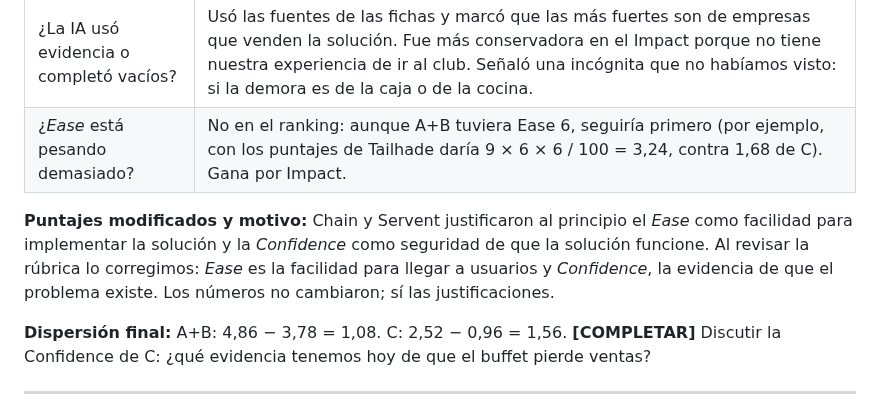
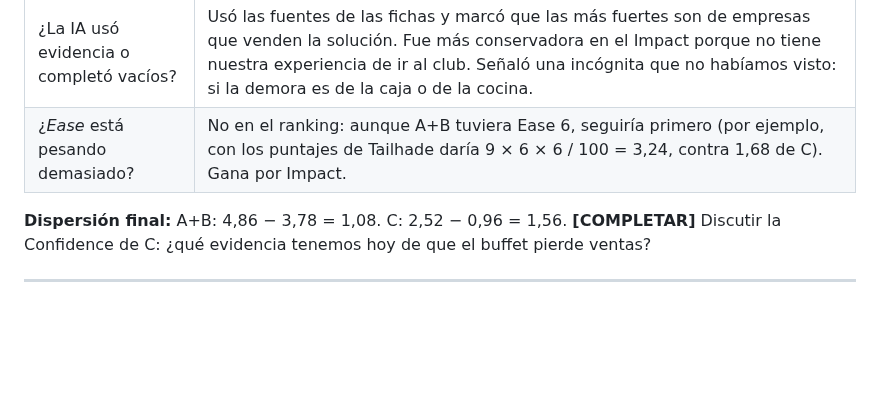
Before and after one commit to felipechain7/product-development-tp, a Markdown page: clase-02-descubrimiento.md, the part around the change. GitHub-like rendering; blank space fills up the shorter version.

```diff
--- a/clase-02-descubrimiento.md
+++ b/clase-02-descubrimiento.md
@@ -258,8 +258,6 @@ Fichamos cuatro. P5 y P6 quedan como preguntas para la observación y las entrev
 | ¿La IA usó evidencia o completó vacíos? | Usó las fuentes de las fichas y marcó que las más fuertes son de empresas que venden la solución. Fue más conservadora en el Impact porque no tiene nuestra experiencia de ir al club. Señaló una incógnita que no habíamos visto: si la demora es de la caja o de la cocina. |
 | ¿*Ease* está pesando demasiado? | No en el ranking: aunque A+B tuviera Ease 6, seguiría primero (por ejemplo, con los puntajes de Tailhade daría 9 × 6 × 6 / 100 = 3,24, contra 1,68 de C). Gana por Impact. |
 
-**Puntajes modificados y motivo:** Chain y Servent justificaron al principio el *Ease* como facilidad para implementar la solución y la *Confidence* como seguridad de que la solución funcione. Al revisar la rúbrica lo corregimos: *Ease* es la facilidad para llegar a usuarios y *Confidence*, la evidencia de que el problema existe. Los números no cambiaron; sí las justificaciones.
-
 **Dispersión final:** A+B: 4,86 − 3,78 = 1,08. C: 2,52 − 0,96 = 1,56. **[COMPLETAR]** Discutir la Confidence de C: ¿qué evidencia tenemos hoy de que el buffet pierde ventas?
 
 ---
```
